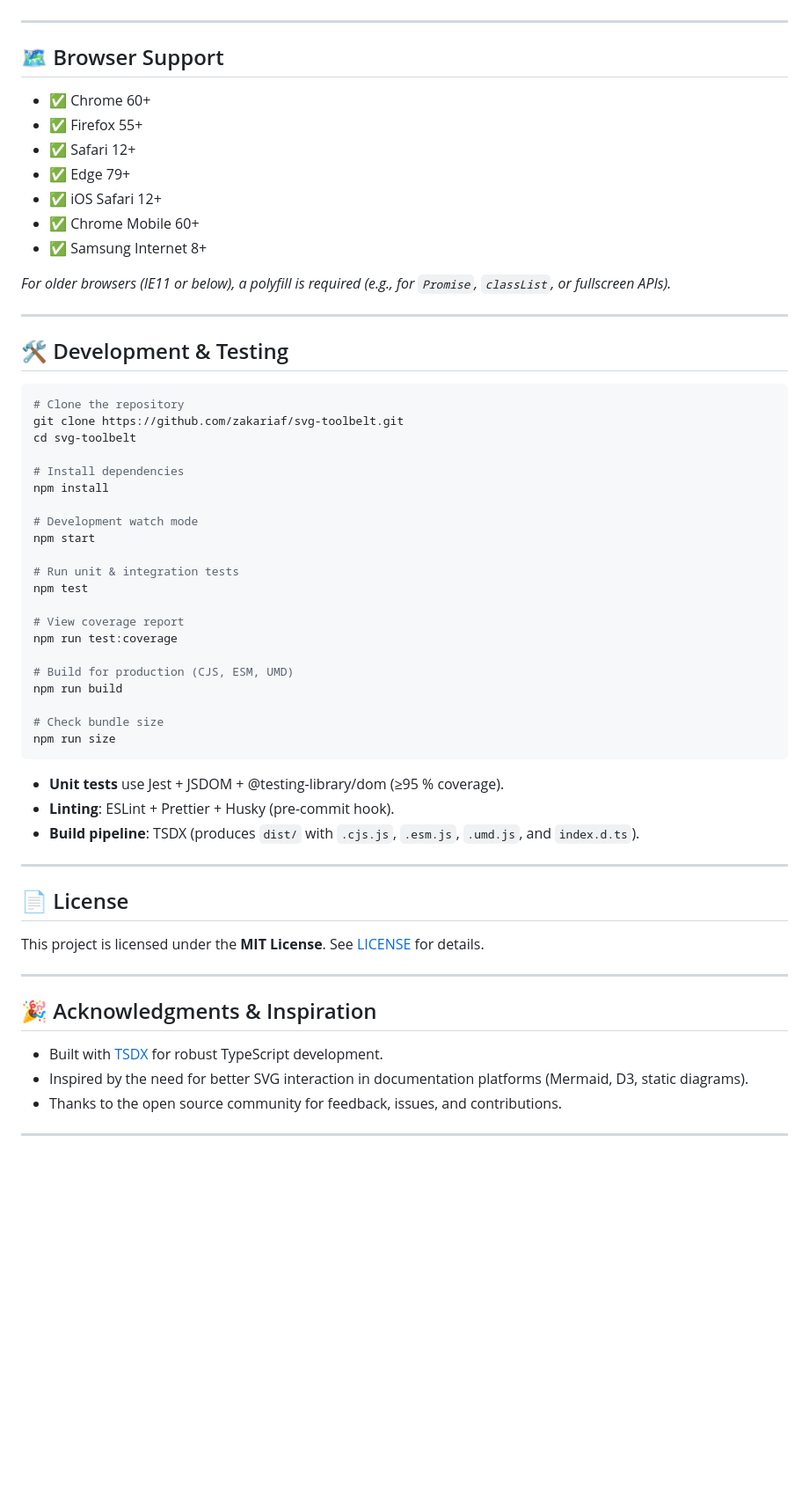
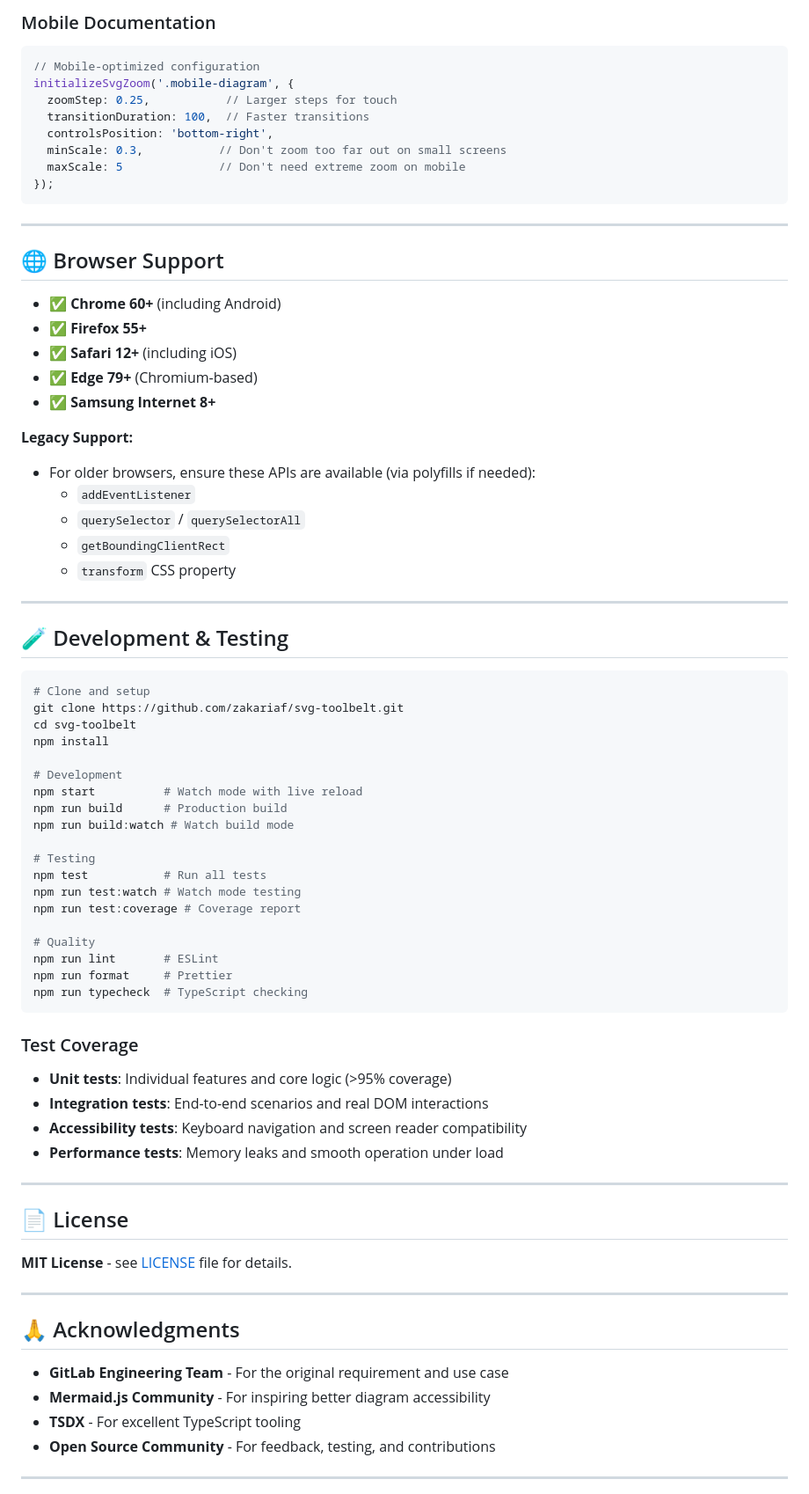
Before and after one commit to zakariaf/svg-toolbelt, a Markdown page: README.md, the part around one of its changes. Shown at 88% size. GitHub-like rendering; blank space fills up the shorter version.

````diff
--- a/README.md
+++ b/README.md
@@ -379,63 +534,81 @@ Perfect for:
+### Mobile Documentation
+
+```typescript
+// Mobile-optimized configuration
+initializeSvgZoom('.mobile-diagram', {
+  zoomStep: 0.25,           // Larger steps for touch
+  transitionDuration: 100,  // Faster transitions
+  controlsPosition: 'bottom-right',
+  minScale: 0.3,           // Don't zoom too far out on small screens
+  maxScale: 5              // Don't need extreme zoom on mobile
+});
+```
 
 ---
 
-## 🗺️ Browser Support
+## 🌐 Browser Support
 
-* ✅ Chrome 60+
-* ✅ Firefox 55+
-* ✅ Safari 12+
-* ✅ Edge 79+
-* ✅ iOS Safari 12+
-* ✅ Chrome Mobile 60+
-* ✅ Samsung Internet 8+
+- ✅ **Chrome 60+** (including Android)
+- ✅ **Firefox 55+**
+- ✅ **Safari 12+** (including iOS)
+- ✅ **Edge 79+** (Chromium-based)
+- ✅ **Samsung Internet 8+**
 
-*For older browsers (IE11 or below), a polyfill is required (e.g., for `Promise`, `classList`, or fullscreen APIs).*
+**Legacy Support:**
+
+- For older browsers, ensure these APIs are available (via polyfills if needed):
+  - `addEventListener`
+  - `querySelector` / `querySelectorAll`
+  - `getBoundingClientRect`
+  - `transform` CSS property
 
 ---
 
-## 🛠️ Development & Testing
+## 🧪 Development & Testing
 
 ```bash
-# Clone the repository
+# Clone and setup
 git clone https://github.com/zakariaf/svg-toolbelt.git
 cd svg-toolbelt
-
-# Install dependencies
 npm install
 
-# Development watch mode
-npm start
+# Development
+npm start          # Watch mode with live reload
+npm run build      # Production build
+npm run build:watch # Watch build mode
 
-# Run unit & integration tests
-npm test
+# Testing
+npm test           # Run all tests
+npm run test:watch # Watch mode testing
+npm run test:coverage # Coverage report
 
-# View coverage report
-npm run test:coverage
-
-# Build for production (CJS, ESM, UMD)
-npm run build
-
-# Check bundle size
-npm run size
+# Quality
+npm run lint       # ESLint
+npm run format     # Prettier
+npm run typecheck  # TypeScript checking
 ```
 
-* **Unit tests** use Jest + JSDOM + @testing-library/dom (≥95 % coverage).
-* **Linting**: ESLint + Prettier + Husky (pre-commit hook).
-* **Build pipeline**: TSDX (produces `dist/` with `.cjs.js`, `.esm.js`, `.umd.js`, and `index.d.ts`).
+### Test Coverage
+
+- **Unit tests**: Individual features and core logic (>95% coverage)
+- **Integration tests**: End-to-end scenarios and real DOM interactions
+- **Accessibility tests**: Keyboard navigation and screen reader compatibility
+- **Performance tests**: Memory leaks and smooth operation under load
 
 ---
 
 ## 📄 License
 
-This project is licensed under the **MIT License**. See [LICENSE](LICENSE) for details.
+**MIT License** - see [LICENSE](LICENSE) file for details.
 
 ---
 
-## 🎉 Acknowledgments & Inspiration
+## 🙏 Acknowledgments
 
-* Built with [TSDX](https://tsdx.io/) for robust TypeScript development.
-* Inspired by the need for better SVG interaction in documentation platforms (Mermaid, D3, static diagrams).
-* Thanks to the open source community for feedback, issues, and contributions.
+- **GitLab Engineering Team** - For the original requirement and use case
+- **Mermaid.js Community** - For inspiring better diagram accessibility
+- **TSDX** - For excellent TypeScript tooling
+- **Open Source Community** - For feedback, testing, and contributions
 
 ---
 
````
Also changed, not shown: other parts of README.md (+402 -217 lines).
